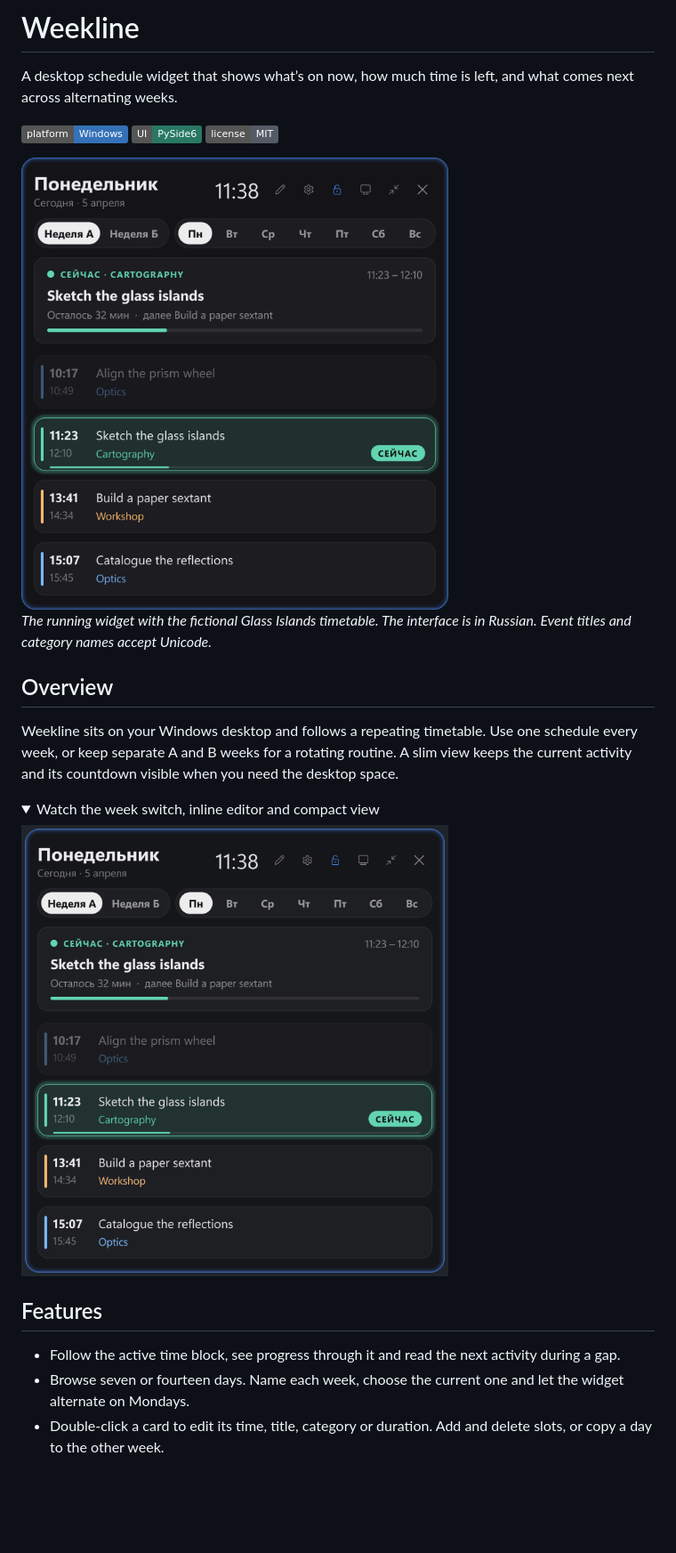
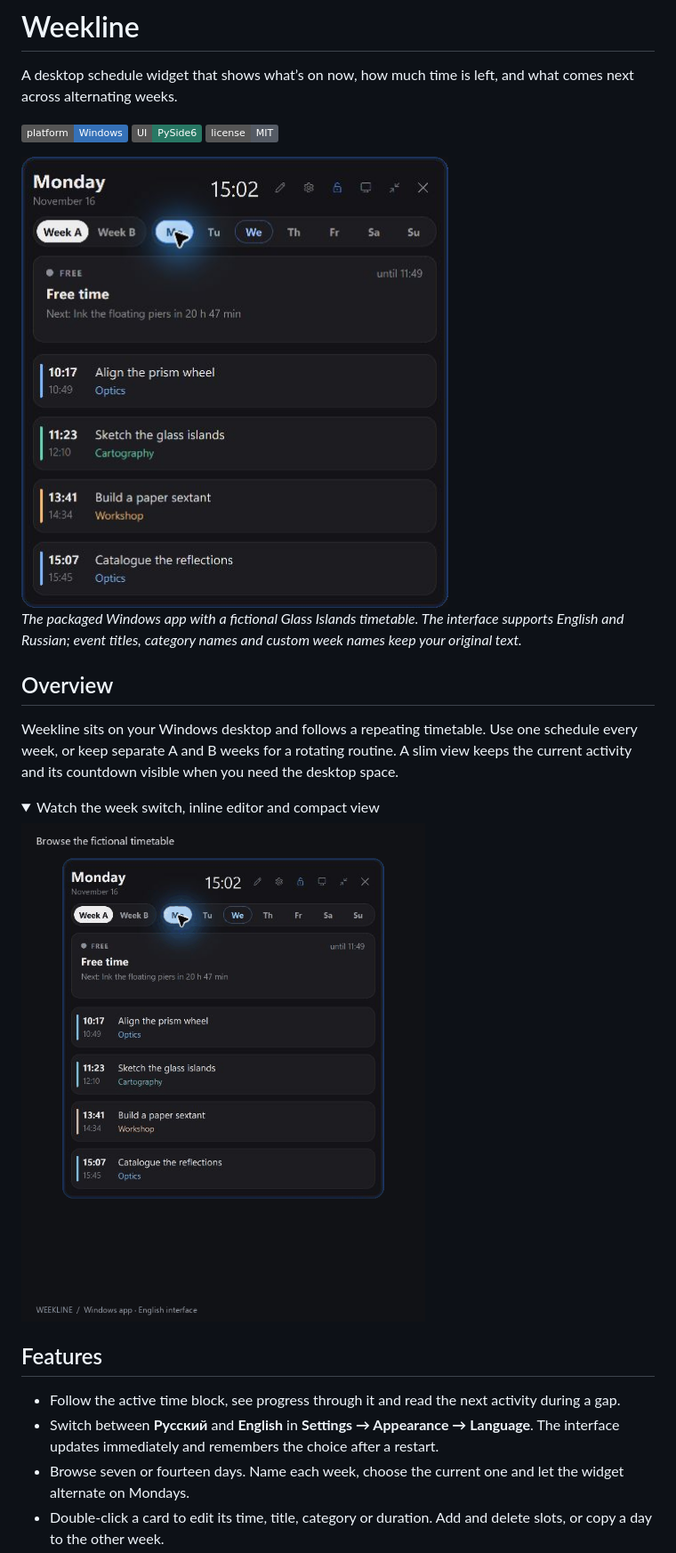
Before and after one commit to reeesx3/weekline, a Markdown page: README.md, the part around one of its changes. Shown at 89% size. GitHub-like rendering; pictures changed too: docs/images/timeline.png, docs/images/walkthrough.gif; folded sections open; badges without logos; blank space fills up the shorter version.

Commit message:
Add bilingual UI and reviewed JSON imports with verified Windows demos

```diff
--- a/README.md
+++ b/README.md
@@ -12,5 +12,5 @@ A desktop schedule widget that shows what’s on now, how much time is left, and
 
-*The running widget with the fictional Glass Islands timetable. The interface is in Russian. Event titles and category names accept Unicode.*
+*The packaged Windows app with a fictional Glass Islands timetable. The interface supports English and Russian; event titles, category names and custom week names keep your original text.*
 
 ## Overview
 
@@ -26,6 +26,7 @@ Weekline sits on your Windows desktop and follows a repeating timetable. Use one
 ## Features
 
 - Follow the active time block, see progress through it and read the next activity during a gap.
+- Switch between **Русский** and **English** in **Settings → Appearance → Language**. The interface updates immediately and remembers the choice after a restart.
 - Browse seven or fourteen days. Name each week, choose the current one and let the widget alternate on Mondays.
 - Double-click a card to edit its time, title, category or duration. Add and delete slots, or copy a day to the other week.
 - Edit the local JSON in a text editor. The file watcher reloads saved changes and reports malformed files in the widget.
```
Also changed, not shown: other parts of README.md (+30 -7 lines), docs/release-checklist.md (added, +11 -0 lines), docs/images/import-preview.png (added), docs/images/import.gif (added), docs/images/language.png (added), 6 other files.
